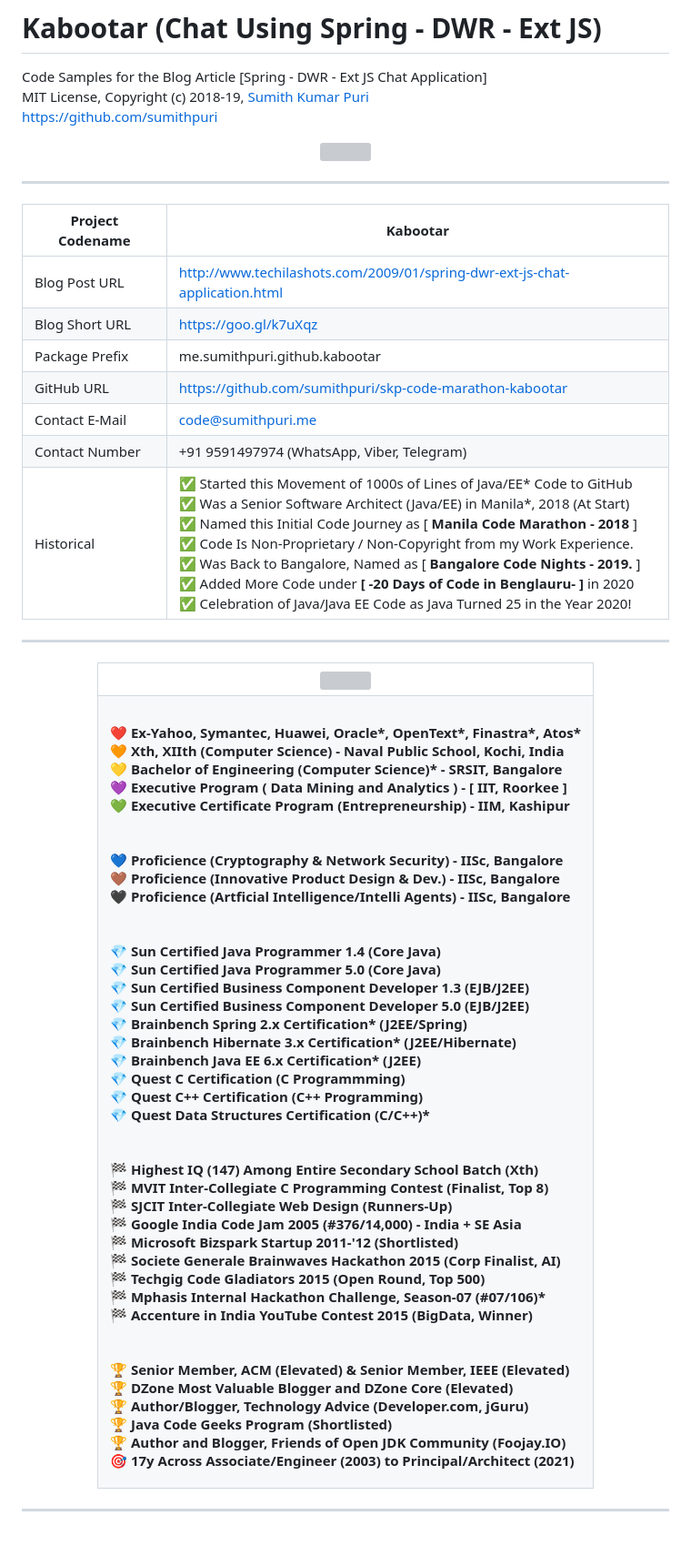
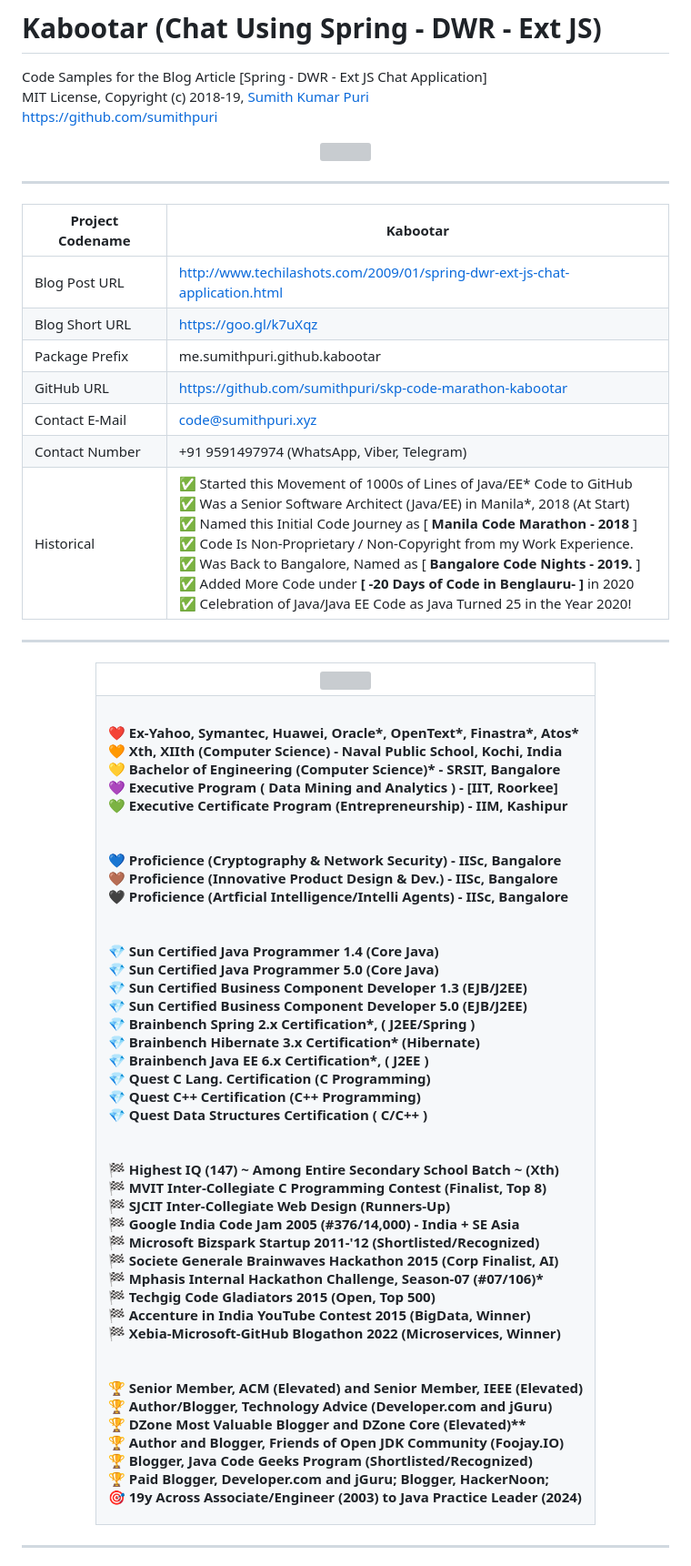
Before and after one commit to sumithpuri/skp-code-marathon-kabootar, a Markdown page: README.md, the part around one of its changes. Shown at 91% size. Drawn GitHub-style; blank space fills up the shorter version; grey boxes are pictures that could not be loaded.

Commit message:
File Maintenance & Updates
+ Updated Readme Images
+ Updated Image Location
# Tested & Previewed - OK!

```diff
--- a/README.md
+++ b/README.md
@@ -21,7 +21,7 @@ https://github.com/sumithpuri
 |Blog Short URL	|https://goo.gl/k7uXqz|
 |Package Prefix|me.sumithpuri.github.kabootar|
 |GitHub URL|https://github.com/sumithpuri/skp-code-marathon-kabootar|
-|Contact E-Mail  |code@sumithpuri.me|
+|Contact E-Mail  |code@sumithpuri.xyz|
 |Contact Number|+91 9591497974 (WhatsApp, Viber, Telegram)|
 |Historical|✅ Started this Movement of 1000s of Lines of Java/EE* Code to GitHub<br />✅ Was a Senior Software Architect (Java/EE) in Manila*, 2018 (At Start)&nbsp; <br />✅ Named this Initial Code Journey as [ <b>Manila Code Marathon - 2018</b> ]<br />✅ Code Is Non-Proprietary / Non-Copyright from my Work Experience. <br />✅ Was Back to Bangalore, Named as [ <b>Bangalore Code Nights - 2019.</b> ]<br />✅ Added More Code under <b>[ -20 Days of Code in Benglauru- ]</b> in 2020  <br />✅ Celebration of Java/Java EE Code as Java Turned 25 in the Year 2020! |
 
@@ -37,6 +37,6 @@ https://github.com/sumithpuri
 	  <tr>
-    <td style='font-size:8pt'> <h4> ❤️ Ex-Yahoo, Symantec, Huawei, Oracle*, OpenText*, Finastra*, Atos*<br/> 🧡 Xth, XIIth (Computer Science) - Naval Public School, Kochi, India <br/> 💛 Bachelor of Engineering (Computer Science)* - SRSIT, Bangalore <br/>💜 Executive Program ( Data Mining and Analytics ) - <b>[ IIT, Roorkee ]</b> <br/> 💚 Executive Certificate Program (Entrepreneurship) - <b>IIM, Kashipur</b> <br/><br/><br/>  💙 Proficience (Cryptography & Network Security) - <b>IISc, Bangalore</b> <br/> 🤎 Proficience (Innovative Product Design & Dev.) - <b>IISc, Bangalore</b> <br/> 🖤 Proficience (Artficial Intelligence/Intelli Agents) - <b>IISc, Bangalore</b> <br/> <br/><br/> 💎 Sun Certified Java Programmer 1.4 (Core Java) <br/> 💎 Sun Certified Java Programmer 5.0 (Core Java)<br/> 💎 Sun Certified Business Component Developer 1.3 (EJB/J2EE)<br/>  💎 Sun Certified Business Component Developer 5.0 (EJB/J2EE)  <br/>  💎 Brainbench Spring 2.x Certification* (J2EE/Spring)  <br/> 💎 Brainbench Hibernate 3.x Certification* (J2EE/Hibernate) <br/> 💎 Brainbench Java EE 6.x Certification* (J2EE) <br/> 💎 Quest C Certification (C Programmming) <br/> 💎 Quest C++ Certification (C++ Programming) <br/> 💎 Quest Data Structures Certification (C/C++)* <br/><br/><br/>
-🏁 Highest IQ (147) Among Entire Secondary School Batch (Xth) <br/> 🏁 MVIT Inter-Collegiate C Programming Contest (Finalist, Top 8) <br/> 🏁 SJCIT Inter-Collegiate Web Design (Runners-Up) <br/> 🏁 Google India Code Jam 2005 (#376/14,000) - India + SE Asia <br/> 🏁 Microsoft Bizspark Startup 2011-'12 (Shortlisted) <br/> 🏁 Societe Generale Brainwaves Hackathon 2015 (Corp Finalist, AI) <br/> 🏁 Techgig Code Gladiators 2015 (Open Round, Top 500) <br/> 🏁 Mphasis Internal Hackathon Challenge, Season-07 (#07/106)* <br/> 🏁 Accenture in India YouTube Contest 2015 (BigData, Winner) <br/><br/><br/> 🏆 Senior Member, ACM (Elevated) & Senior Member, IEEE (Elevated) <br/>🏆 DZone Most Valuable Blogger and DZone Core (Elevated) <br/>  🏆 Author/Blogger, Technology Advice (Developer.com, jGuru) <br/> 🏆 Java Code Geeks Program (Shortlisted) <br/> 🏆 Author and Blogger, Friends of Open JDK Community (Foojay.IO) <br/> 🎯 17y Across Associate/Engineer (2003) to Principal/Architect (2021)</h4></td></tr>
+    <td style='font-size:8pt'> <h4> ❤️ Ex-Yahoo, Symantec, Huawei, Oracle*, OpenText*, Finastra*, Atos*<br/> 🧡 Xth, XIIth (Computer Science) - Naval Public School, Kochi, India <br/> 💛 Bachelor of Engineering (Computer Science)* - SRSIT, Bangalore <br/>💜 Executive Program ( Data Mining and Analytics ) - <b>[IIT, Roorkee]</b> <br/> 💚 Executive Certificate Program (Entrepreneurship) - <b>IIM, Kashipur</b> <br/><br/><br/>  💙 Proficience (Cryptography & Network Security) - <b>IISc, Bangalore</b> <br/> 🤎 Proficience (Innovative Product Design & Dev.) - <b>IISc, Bangalore</b> <br/> 🖤 Proficience (Artficial Intelligence/Intelli Agents) - <b>IISc, Bangalore</b> <br/> <br/><br/> 💎 Sun Certified Java Programmer 1.4 (Core Java) <br/> 💎 Sun Certified Java Programmer 5.0 (Core Java)<br/> 💎 Sun Certified Business Component Developer 1.3 (EJB/J2EE)<br/>  💎 Sun Certified Business Component Developer 5.0 (EJB/J2EE)  <br/>  💎 Brainbench Spring 2.x Certification*, ( J2EE/Spring )  <br/> 💎 Brainbench Hibernate 3.x Certification* (Hibernate) <br/> 💎 Brainbench Java EE 6.x Certification*, ( J2EE ) <br/> 💎 Quest C Lang. Certification (C Programming) <br/> 💎 Quest C++ Certification (C++ Programming) <br/> 💎 Quest Data Structures Certification ( C/C++ ) <br/><br/><br/>
+🏁 Highest IQ (147) ~ Among Entire Secondary School Batch ~ (Xth) <br/> 🏁 MVIT Inter-Collegiate C Programming Contest (Finalist, Top 8) <br/> 🏁 SJCIT Inter-Collegiate Web Design (Runners-Up) <br/> 🏁 Google India Code Jam 2005 (#376/14,000) - India + SE Asia <br/> 🏁 Microsoft Bizspark Startup 2011-'12 (Shortlisted/Recognized) <br/> 🏁 Societe Generale Brainwaves Hackathon 2015 (Corp Finalist, AI) <br/> 🏁 Mphasis Internal Hackathon Challenge, Season-07 (#07/106)* <br/> 🏁 Techgig Code Gladiators 2015 (Open, Top 500) <br/>  🏁 Accenture in India YouTube Contest 2015 (BigData, Winner) <br/> 🏁 Xebia-Microsoft-GitHub Blogathon 2022 (Microservices, Winner) <br/><br/><br/> 🏆 Senior Member, ACM (Elevated) and Senior Member, IEEE (Elevated) <br/>🏆 Author/Blogger, Technology Advice (Developer.com and jGuru) <br/> 🏆 DZone Most Valuable Blogger and DZone Core (Elevated)** <br/>  🏆 Author and Blogger, Friends of Open JDK Community (Foojay.IO) <br/> 🏆 Blogger, Java Code Geeks Program (Shortlisted/Recognized) <br/>  🏆 Paid Blogger, Developer.com and jGuru; Blogger, HackerNoon; <br/> 🎯 19y Across Associate/Engineer (2003) to Java Practice Leader (2024)</h4></td></tr>
 </table>
 
 <hr>
```
Also changed, not shown: other parts of README.md (+3 -3 lines).
